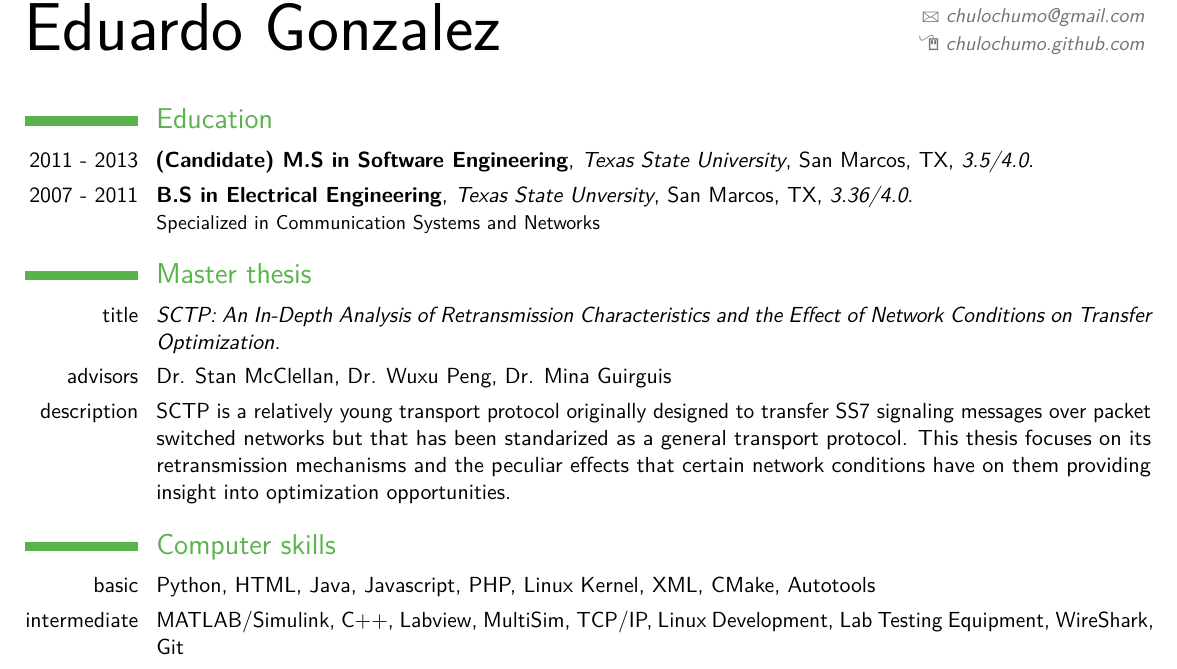
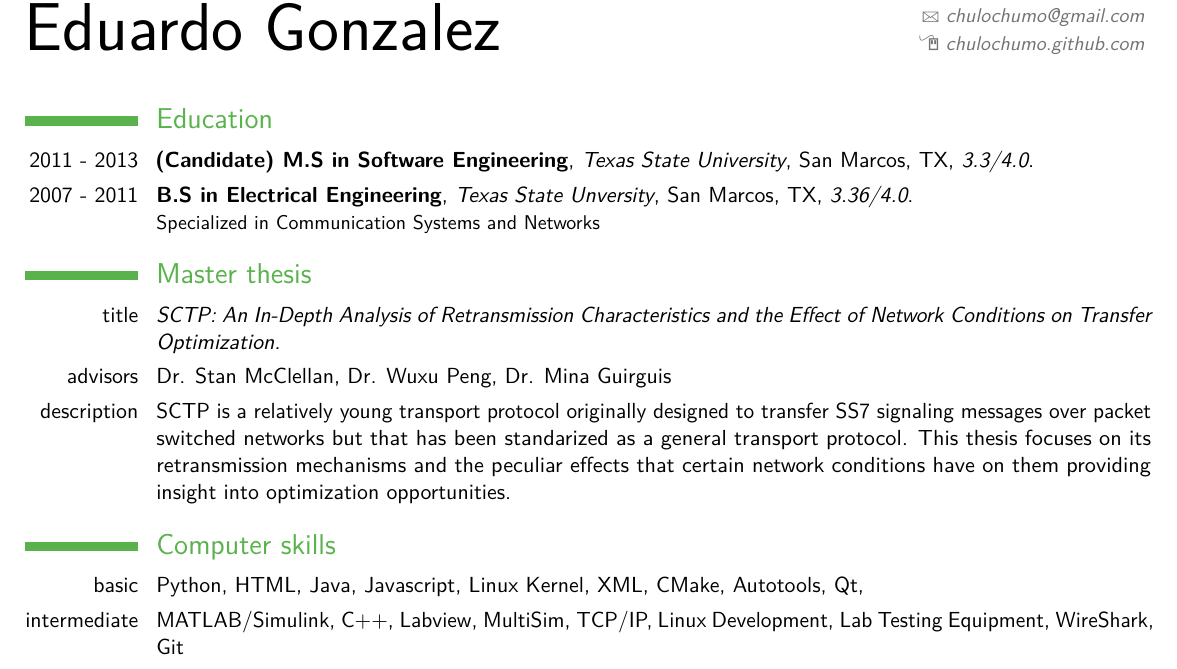
Before and after one commit to chulochumo/latex_resume, a LaTeX CV (ed-resume.tex): part of page 1 of 2, cut so that both start at the same text. Compiled offline with pdfLaTeX.

Commit message:
GPA Update

```diff
--- a/ed-resume.tex
+++ b/ed-resume.tex
@@ -42,8 +42,8 @@
 \vspace*{-2\baselineskip}
 \section{Education}
 \cventry{2011 - 2013}{(Candidate) M.S in Software Engineering}{Texas
-  State University}{San Marcos, TX}{\textit{3.5/4.0}}{} \cventry{2007
-  - 2011}{B.S in Electrical Engineering}{Texas State Unversity}{San
+  State University}{San Marcos, TX}{\textit{3.3/4.0}}{}
+\cventry{2007  - 2011}{B.S in Electrical Engineering}{Texas State Unversity}{San
   Marcos, TX}{\textit{3.36/4.0}}{Specialized in Communication Systems
   and Networks}
 
@@ -60,8 +60,8 @@
   opportunities.}
 
 \section{Computer skills}
-\cvitem{basic}{Python, HTML, Java, Javascript, PHP, Linux Kernel, XML,
-CMake, Autotools}
+\cvitem{basic}{Python, HTML, Java, Javascript, Linux Kernel, XML,
+CMake, Autotools, Qt, }
 \cvitem{intermediate}{MATLAB/Simulink, C++, Labview,
   MultiSim, TCP/IP, Linux Development, Lab Testing Equipment,
   WireShark, Git}
```
Also changed, not shown: ed-resume.pdf.
